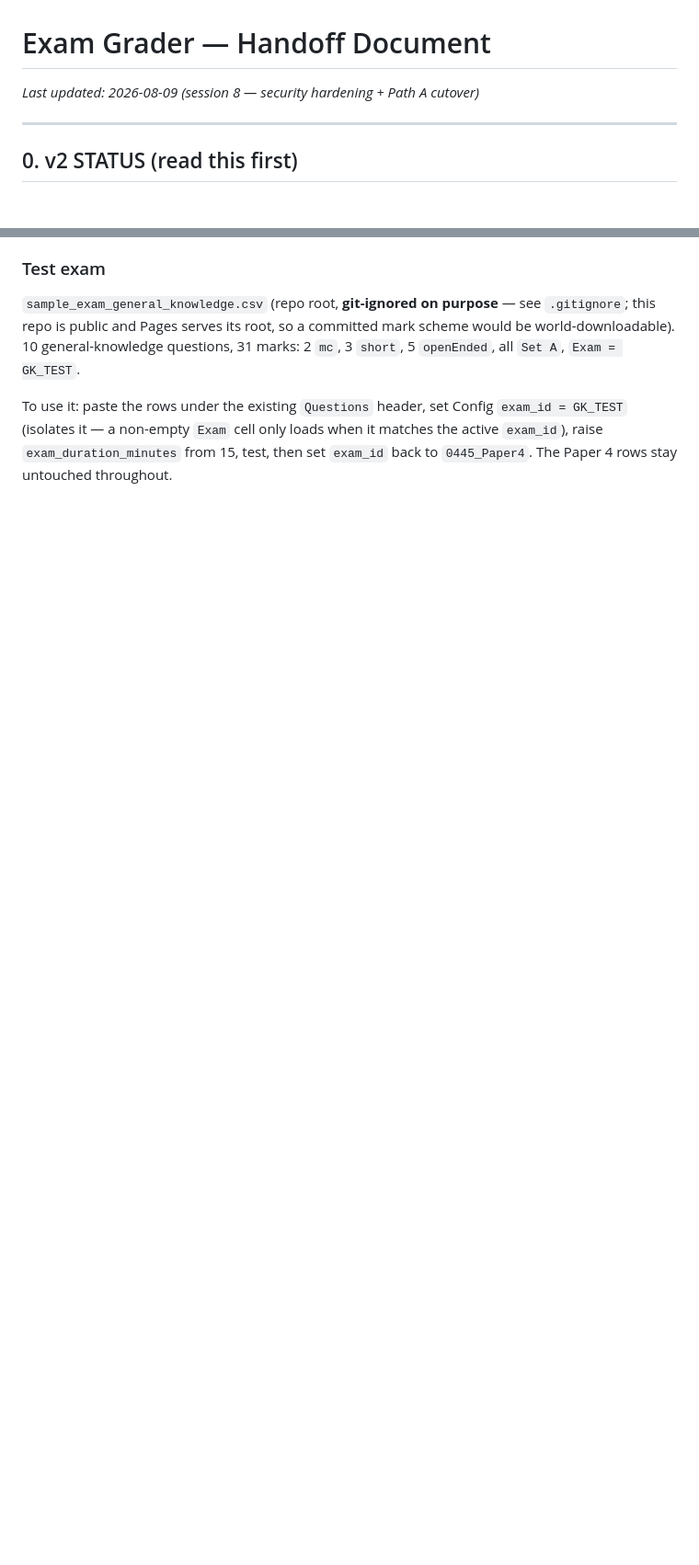
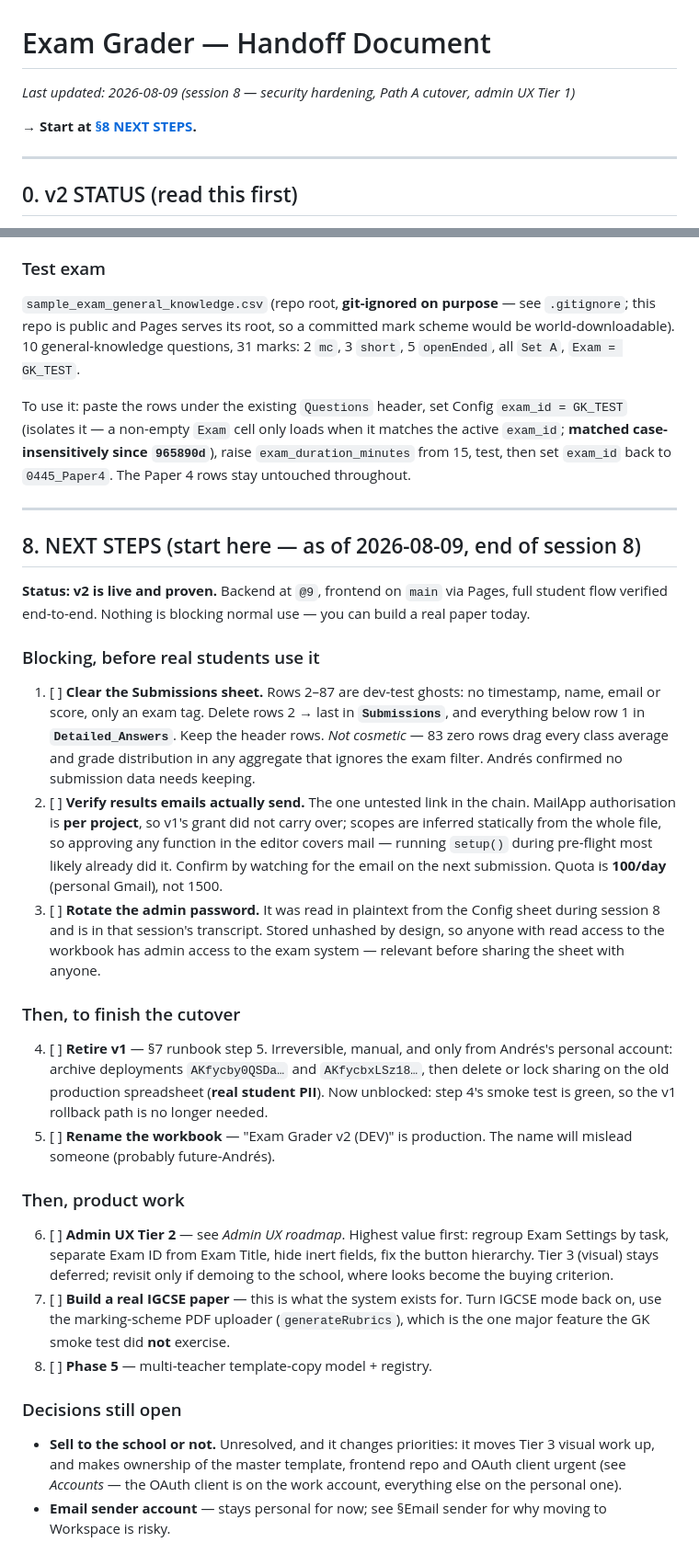
Before and after one commit to WorkWebsitesMixed/exam-grader, a Markdown page: handoff.md, 2 parts joined by grey strips. Shown at 92% size. Drawn GitHub-style; blank space fills up the shorter version.

Commit message:
Handoff: mark Tier 1 and the smoke test done, add a NEXT STEPS section
Cutover runbook steps 1 and 4 are complete -- the retake exemption and
the full student flow are verified (12/31, graded against rubrics).
Records what is NOT yet verified: email delivery and myresults scoping.

Adds section 8 as the single entry point, since next steps were
scattered across the runbook, the open-tasks list and the UX roadmap.
Also documents the lazy-load gotcha behind fd31ef9 so the next person
reading allQuestions checks questionsLoaded first.

Co-Authored-By: Claude Opus 5 <noreply@anthropic.com>

```diff
--- a/handoff.md
+++ b/handoff.md
@@ -1,6 +1,8 @@
 # Exam Grader — Handoff Document
 
-_Last updated: 2026-08-09 (session 8 — security hardening + Path A cutover)_
+_Last updated: 2026-08-09 (session 8 — security hardening, Path A cutover, admin UX Tier 1)_
+
+**→ Start at [§8 NEXT STEPS](#8-next-steps-start-here--as-of-2026-08-09-end-of-session-8).**
 
 ---
 
@@ -318,4 +328,31 @@ Append `?src=<that URL>` to any page. `index.html` is a hub that builds the othe
 
 `sample_exam_general_knowledge.csv` (repo root, **git-ignored on purpose** — see `.gitignore`; this repo is public and Pages serves its root, so a committed mark scheme would be world-downloadable). 10 general-knowledge questions, 31 marks: 2 `mc`, 3 `short`, 5 `openEnded`, all `Set A`, `Exam = GK_TEST`.
 
-To use it: paste the rows under the existing `Questions` header, set Config `exam_id = GK_TEST` (isolates it — a non-empty `Exam` cell only loads when it matches the active `exam_id`), raise `exam_duration_minutes` from 15, test, then set `exam_id` back to `0445_Paper4`. The Paper 4 rows stay untouched throughout.
+To use it: paste the rows under the existing `Questions` header, set Config `exam_id = GK_TEST` (isolates it — a non-empty `Exam` cell only loads when it matches the active `exam_id`; **matched case-insensitively since `965890d`**), raise `exam_duration_minutes` from 15, test, then set `exam_id` back to `0445_Paper4`. The Paper 4 rows stay untouched throughout.
+
+---
+
+## 8. NEXT STEPS (start here — as of 2026-08-09, end of session 8)
+
+**Status: v2 is live and proven.** Backend at `@9`, frontend on `main` via Pages, full student flow verified end-to-end. Nothing is blocking normal use — you can build a real paper today.
+
+### Blocking, before real students use it
+
+1. [ ] **Clear the Submissions sheet.** Rows 2–87 are dev-test ghosts: no timestamp, name, email or score, only an exam tag. Delete rows 2 → last in **`Submissions`**, and everything below row 1 in **`Detailed_Answers`**. Keep the header rows. *Not cosmetic* — 83 zero rows drag every class average and grade distribution in any aggregate that ignores the exam filter. Andrés confirmed no submission data needs keeping.
+2. [ ] **Verify results emails actually send.** The one untested link in the chain. MailApp authorisation is **per project**, so v1's grant did not carry over; scopes are inferred statically from the whole file, so approving any function in the editor covers mail — running `setup()` during pre-flight most likely already did it. Confirm by watching for the email on the next submission. Quota is **100/day** (personal Gmail), not 1500.
+3. [ ] **Rotate the admin password.** It was read in plaintext from the Config sheet during session 8 and is in that session's transcript. Stored unhashed by design, so anyone with read access to the workbook has admin access to the exam system — relevant before sharing the sheet with anyone.
+
+### Then, to finish the cutover
+
+4. [ ] **Retire v1** — §7 runbook step 5. Irreversible, manual, and only from Andrés's personal account: archive deployments `AKfycby0QSDa…` and `AKfycbxLSz18…`, then delete or lock sharing on the old production spreadsheet (**real student PII**). Now unblocked: step 4's smoke test is green, so the v1 rollback path is no longer needed.
+5. [ ] **Rename the workbook** — "Exam Grader v2 (DEV)" is production. The name will mislead someone (probably future-Andrés).
+
+### Then, product work
+
+6. [ ] **Admin UX Tier 2** — see *Admin UX roadmap*. Highest value first: regroup Exam Settings by task, separate Exam ID from Exam Title, hide inert fields, fix the button hierarchy. Tier 3 (visual) stays deferred; revisit only if demoing to the school, where looks become the buying criterion.
+7. [ ] **Build a real IGCSE paper** — this is what the system exists for. Turn IGCSE mode back on, use the marking-scheme PDF uploader (`generateRubrics`), which is the one major feature the GK smoke test did **not** exercise.
+8. [ ] **Phase 5** — multi-teacher template-copy model + registry.
+
+### Decisions still open
+- **Sell to the school or not.** Unresolved, and it changes priorities: it moves Tier 3 visual work up, and makes ownership of the master template, frontend repo and OAuth client urgent (see *Accounts* — the OAuth client is on the work account, everything else on the personal one).
+- **Email sender account** — stays personal for now; see §Email sender for why moving to Workspace is risky.
```
Also changed, not shown: other parts of handoff.md (+10 -2 lines).
